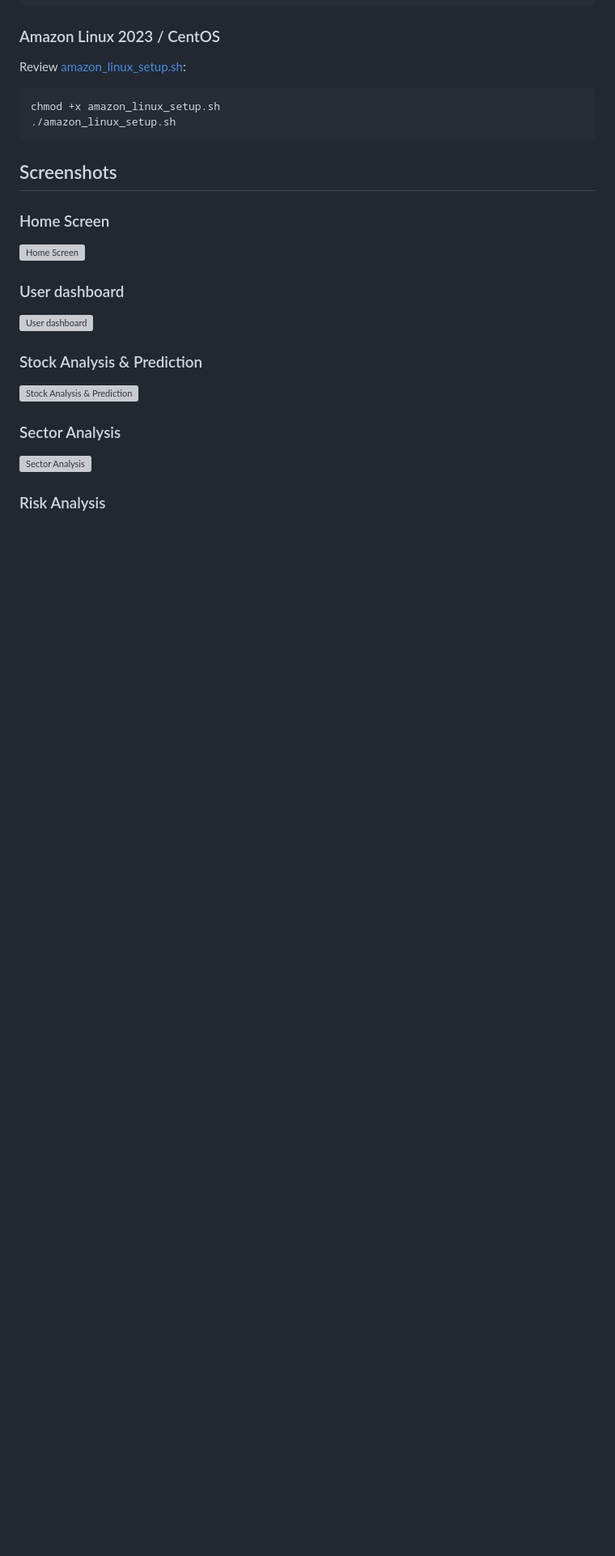
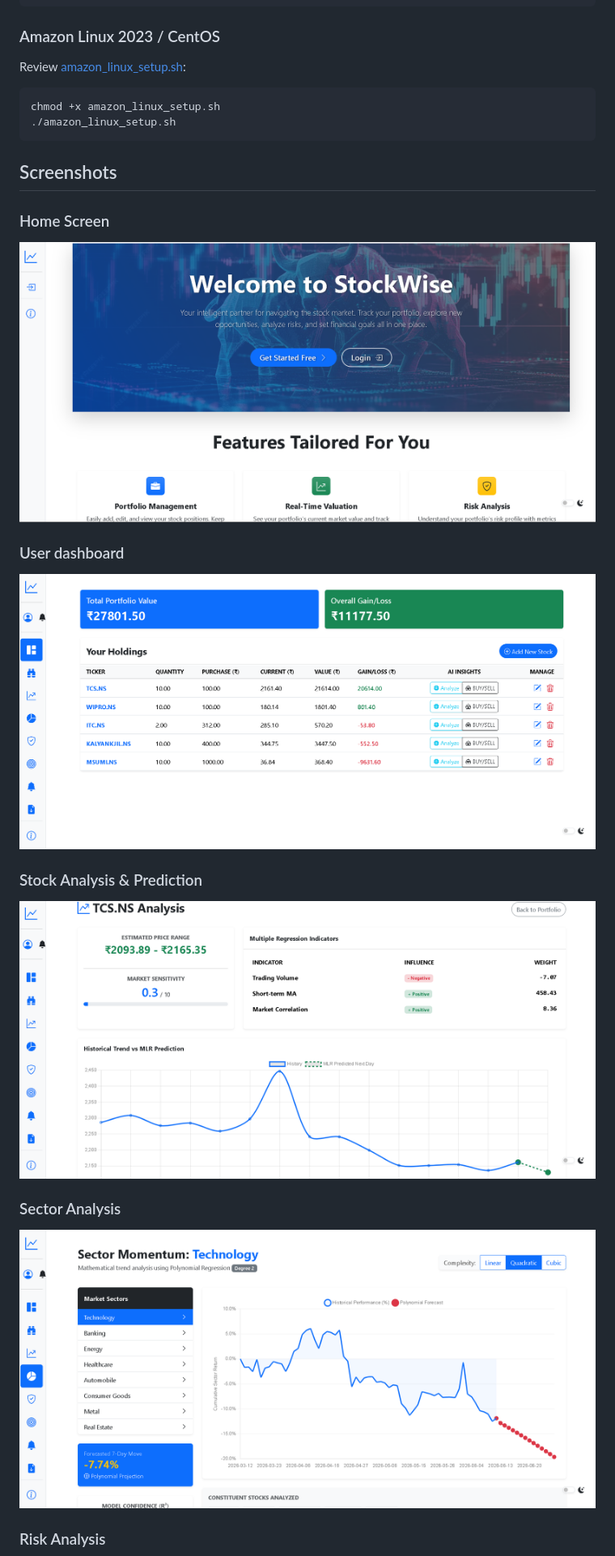
Before and after one commit to amaltmca/StockWise-pro, a Markdown page: README.md, the part around one of its changes. Shown at 81% size. Rendered like a GitHub page; blank space fills up the shorter version; grey boxes are pictures that could not be loaded.

Commit message:
Fix screenshot paths in README.md
Updated screenshot paths in README for clarity.

```diff
--- a/README.md
+++ b/README.md
@@ -145,11 +145,11 @@ chmod +x amazon_linux_setup.sh
 
 ## Screenshots
 ### Home Screen
-![Home Screen](screenshots/Screenshot%2026-06-14%182245.png)
+![Home Screen](Screenshot/home.png)
 ### User dashboard
-![User dashboard](screenshots/Screenshot%2026-06-14%182430.png)
+![User dashboard](Screenshot/sc2.png)
 ### Stock Analysis & Prediction
-![Stock Analysis & Prediction](screenshots/Screenshot%2026-06-14%182538.png)
+![Stock Analysis & Prediction](Screenshot/sc3.png)
 ### Sector Analysis
-![Sector Analysis](screenshots/Screenshot%2026-06-14%182624.png)
+![Sector Analysis](Screenshot/sc4.png)
 ### Risk Analysis
```
Also changed, not shown: other parts of README.md (+2 -2 lines).
